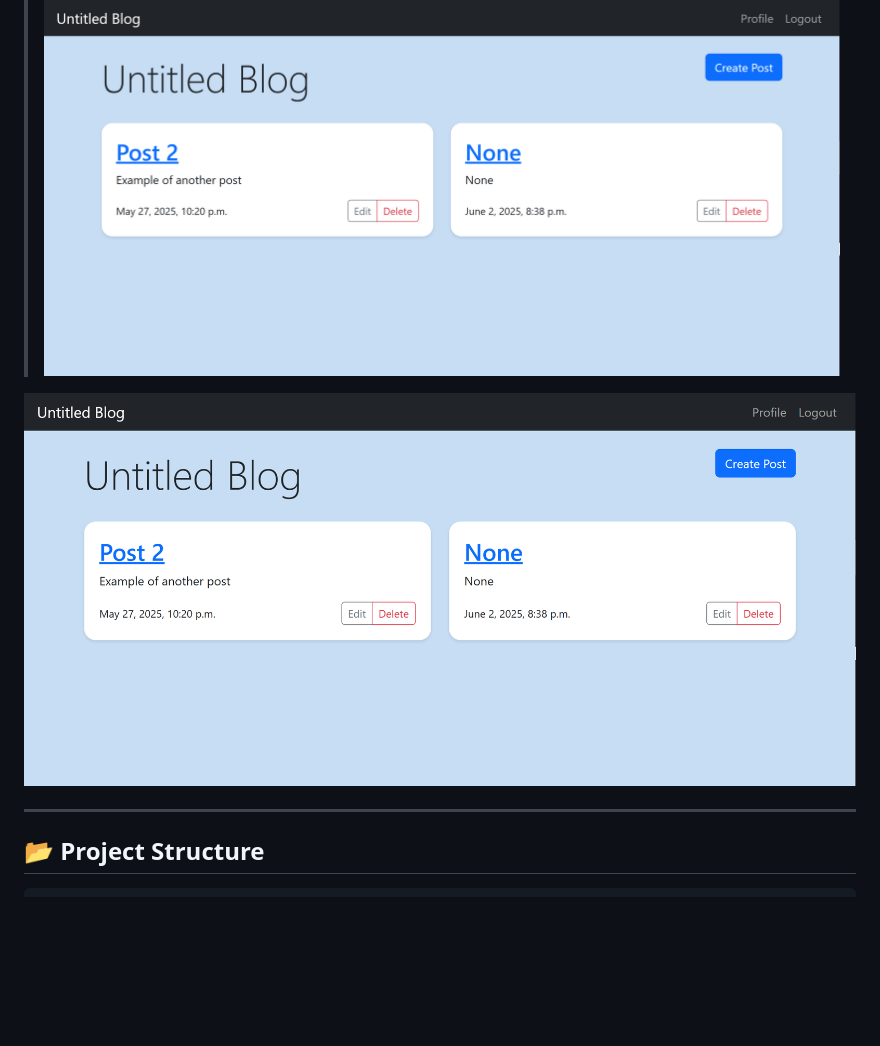
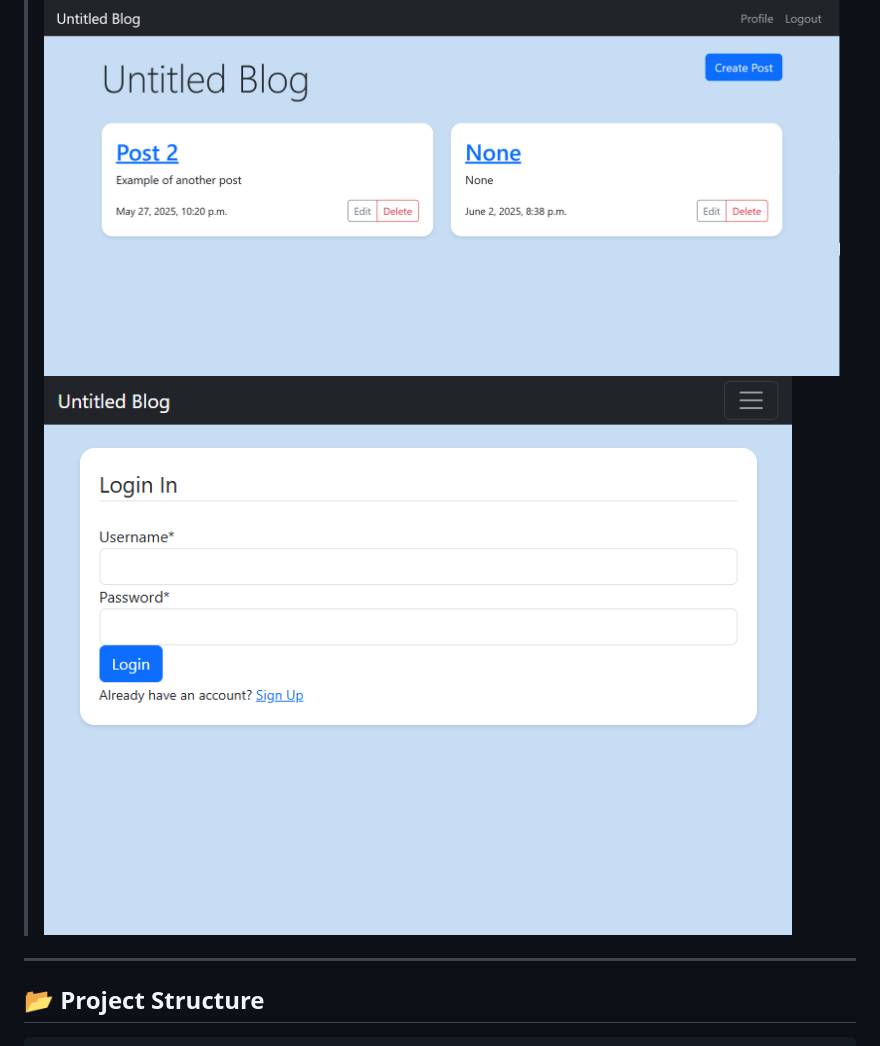
Before and after one commit to nievyx/Django_Project, a Markdown page: README.md, the part around the change. Drawn GitHub-style; blank space fills up the shorter version.

Commit message:
chore: fixed image in README preview section

```diff
--- a/README.md
+++ b/README.md
@@ -83,8 +83,7 @@ Then visit `http://127.0.0.1:8000/` in your browser.
 ## 📸 Preview
 >Images were captured on different devices and resolutions during development; UI styling may vary slightly due to responsive behavior
 ![Screenshot of the blog project](screenshot.PNG)
-
-![Screenshot of the login](screenshot.PNG)
+![Screenshot of the login](screenshot2.PNG)
 
 
 ---
```
